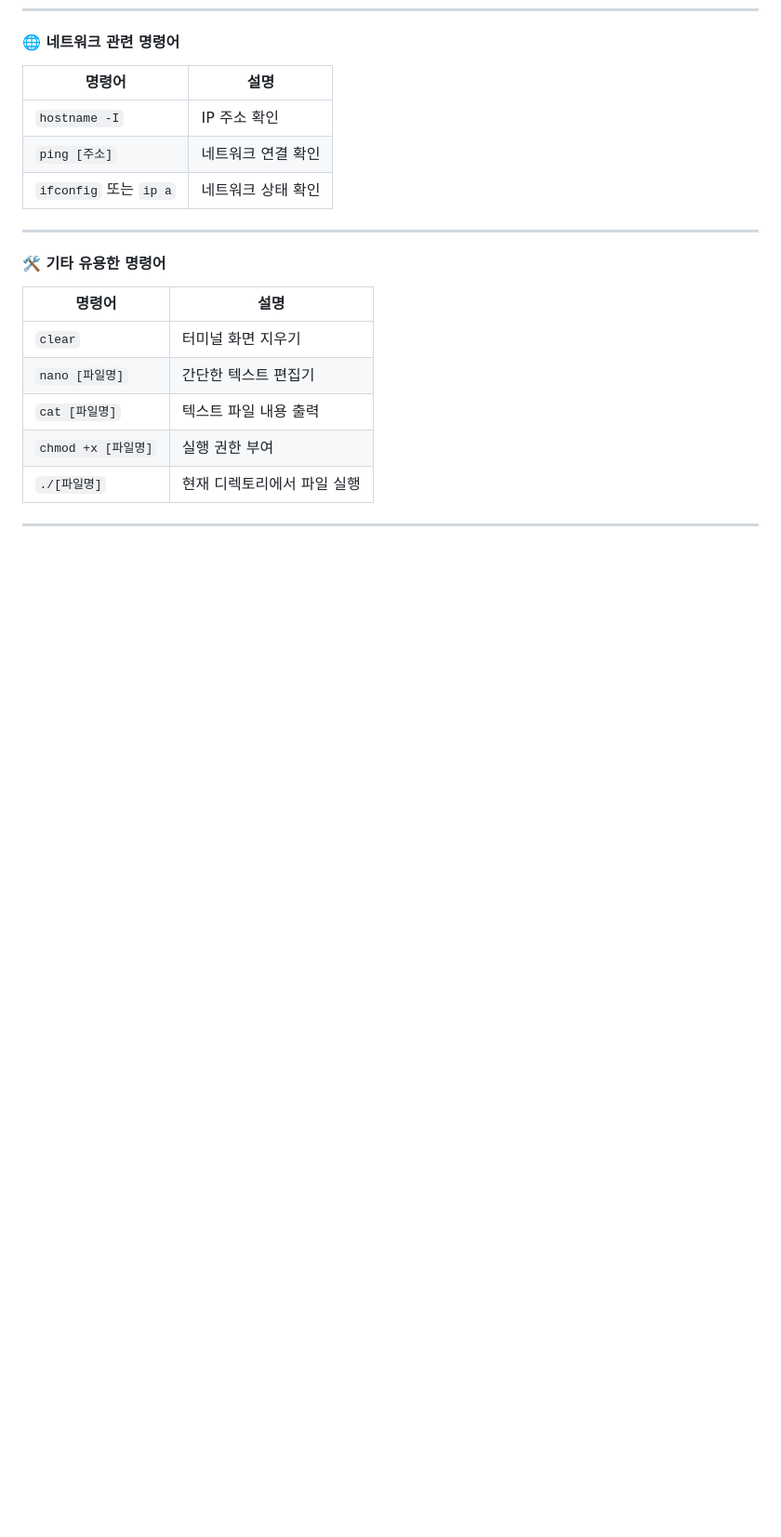
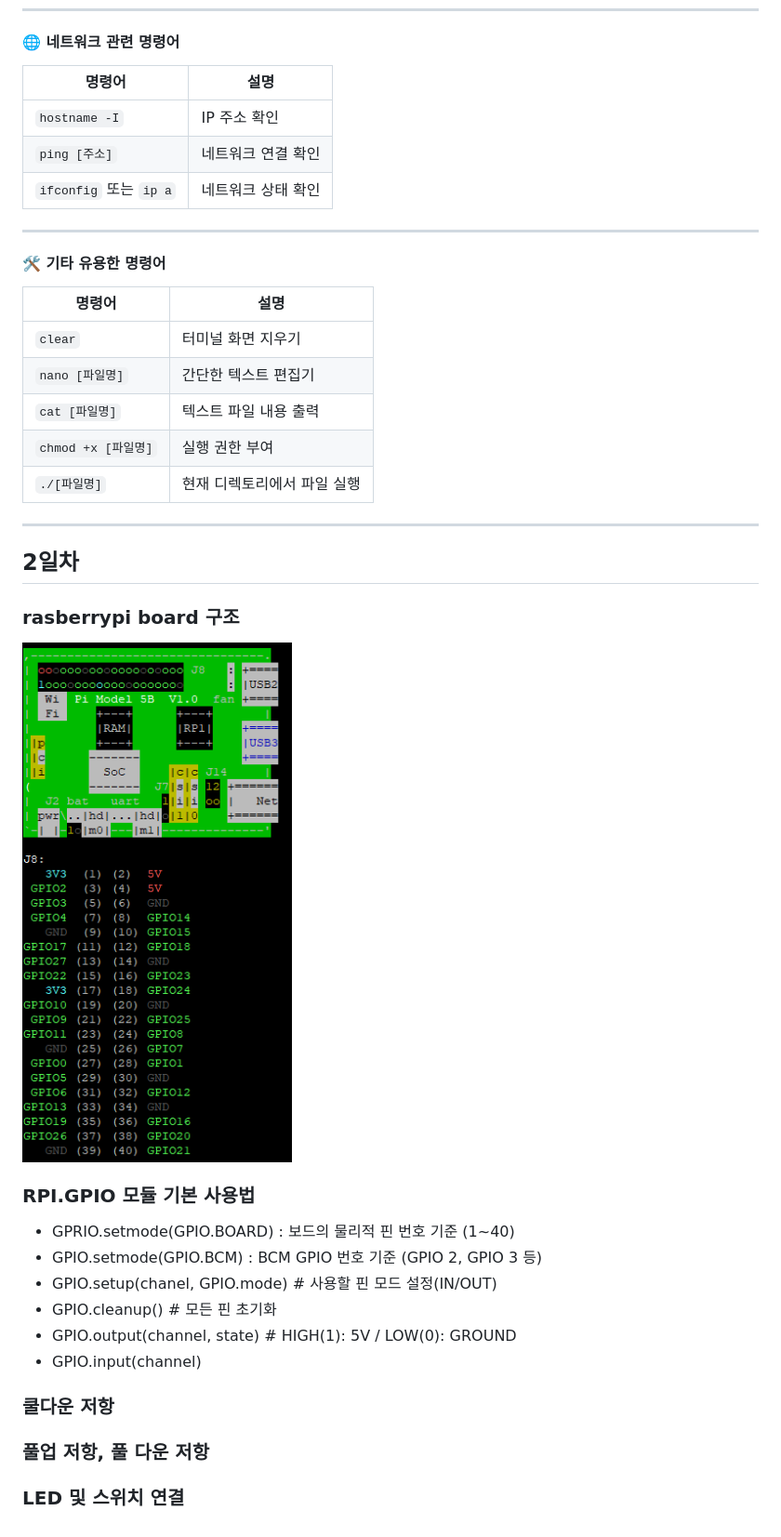
Before and after one commit to jiny00ng/iot-raspi-2025, a Markdown page: README.md, the part around the change printed below. Shown: that part at 93% size. GitHub-like rendering; pictures changed too: image/raspiboard.png (added); blank space fills up the shorter version.

```diff
--- a/README.md
+++ b/README.md
@@ -230,3 +230,21 @@ sudo apt install fonts-unfonts-core                 # 한글 폰트 등록
 | `./[파일명]` | 현재 디렉토리에서 파일 실행 |
 
 ---
+
+## 2일차
+### rasberrypi board 구조
+<img src="./image/raspiboard.png" width="350"/>
+
+### RPI.GPIO 모듈 기본 사용법
+- GPRIO.setmode(GPIO.BOARD) : 보드의 물리적 핀 번호 기준 (1~40)
+- GPIO.setmode(GPIO.BCM) : BCM GPIO 번호 기준 (GPIO 2, GPIO 3 등)
+- GPIO.setup(chanel, GPIO.mode) # 사용할 핀 모드 설정(IN/OUT)
+- GPIO.cleanup()                # 모든 핀 초기화
+- GPIO.output(channel, state)   # HIGH(1): 5V / LOW(0): GROUND
+- GPIO.input(channel)
+
+### 쿨다운 저항
+
+### 풀업 저항, 풀   다운 저항
+
+### LED 및 스위치 연결
```
Also changed, not shown: other parts of README.md (+1 -1 lines), 4 other files.
